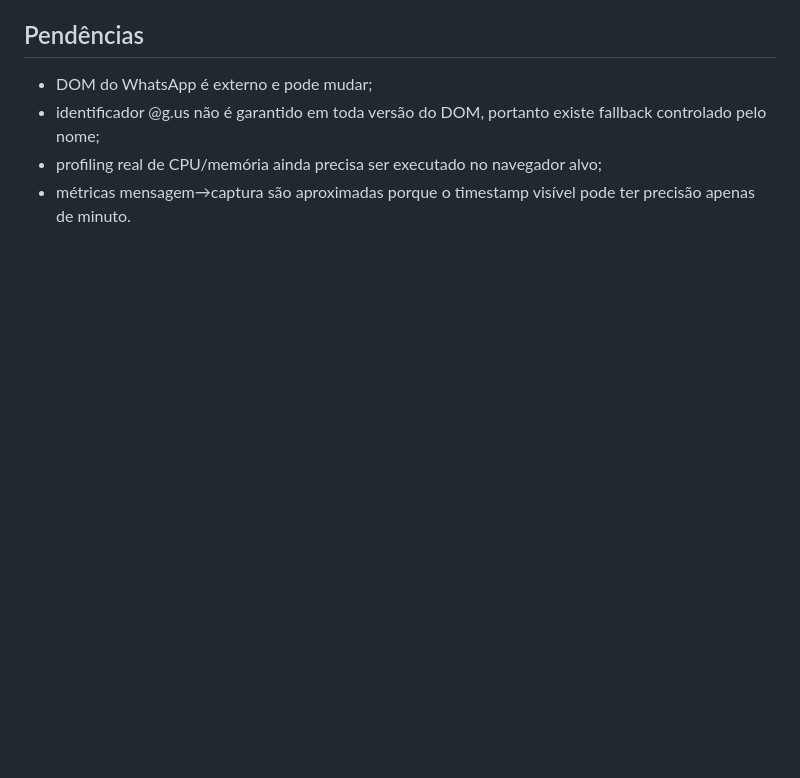
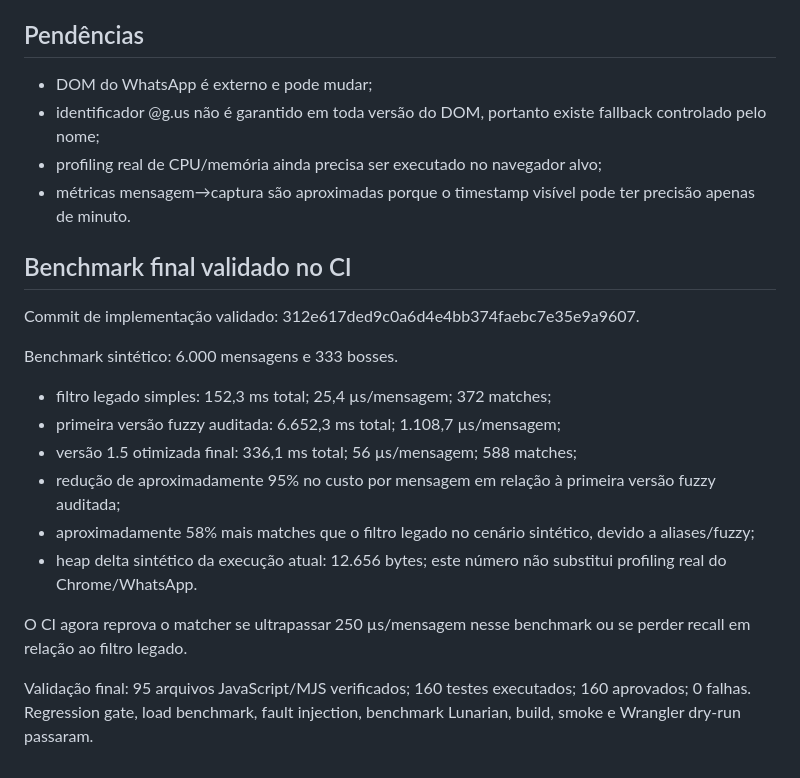
Before and after one commit to Billfabio/boss-radar-lunarian, a Markdown page: RELATORIO-WHATSAPP-LUNARIAN.md, the part around the change. Drawn GitHub-style; blank space fills up the shorter version.

Commit message:
docs: record validated Lunarian Collector benchmark and test results

```diff
--- a/RELATORIO-WHATSAPP-LUNARIAN.md
+++ b/RELATORIO-WHATSAPP-LUNARIAN.md
@@ -46,3 +46,18 @@ Manifest V3; CSP sem scripts remotos; permissões obrigatórias limitadas a stor
 - identificador @g.us não é garantido em toda versão do DOM, portanto existe fallback controlado pelo nome;
 - profiling real de CPU/memória ainda precisa ser executado no navegador alvo;
 - métricas mensagem→captura são aproximadas porque o timestamp visível pode ter precisão apenas de minuto.
+## Benchmark final validado no CI
+Commit de implementação validado: 312e617ded9c0a6d4e4bb374faebc7e35e9a9607.
+
+Benchmark sintético: 6.000 mensagens e 333 bosses.
+
+- filtro legado simples: 152,3 ms total; 25,4 µs/mensagem; 372 matches;
+- primeira versão fuzzy auditada: 6.652,3 ms total; 1.108,7 µs/mensagem;
+- versão 1.5 otimizada final: 336,1 ms total; 56 µs/mensagem; 588 matches;
+- redução de aproximadamente 95% no custo por mensagem em relação à primeira versão fuzzy auditada;
+- aproximadamente 58% mais matches que o filtro legado no cenário sintético, devido a aliases/fuzzy;
+- heap delta sintético da execução atual: 12.656 bytes; este número não substitui profiling real do Chrome/WhatsApp.
+
+O CI agora reprova o matcher se ultrapassar 250 µs/mensagem nesse benchmark ou se perder recall em relação ao filtro legado.
+
+Validação final: 95 arquivos JavaScript/MJS verificados; 160 testes executados; 160 aprovados; 0 falhas. Regression gate, load benchmark, fault injection, benchmark Lunarian, build, smoke e Wrangler dry-run passaram.
```
